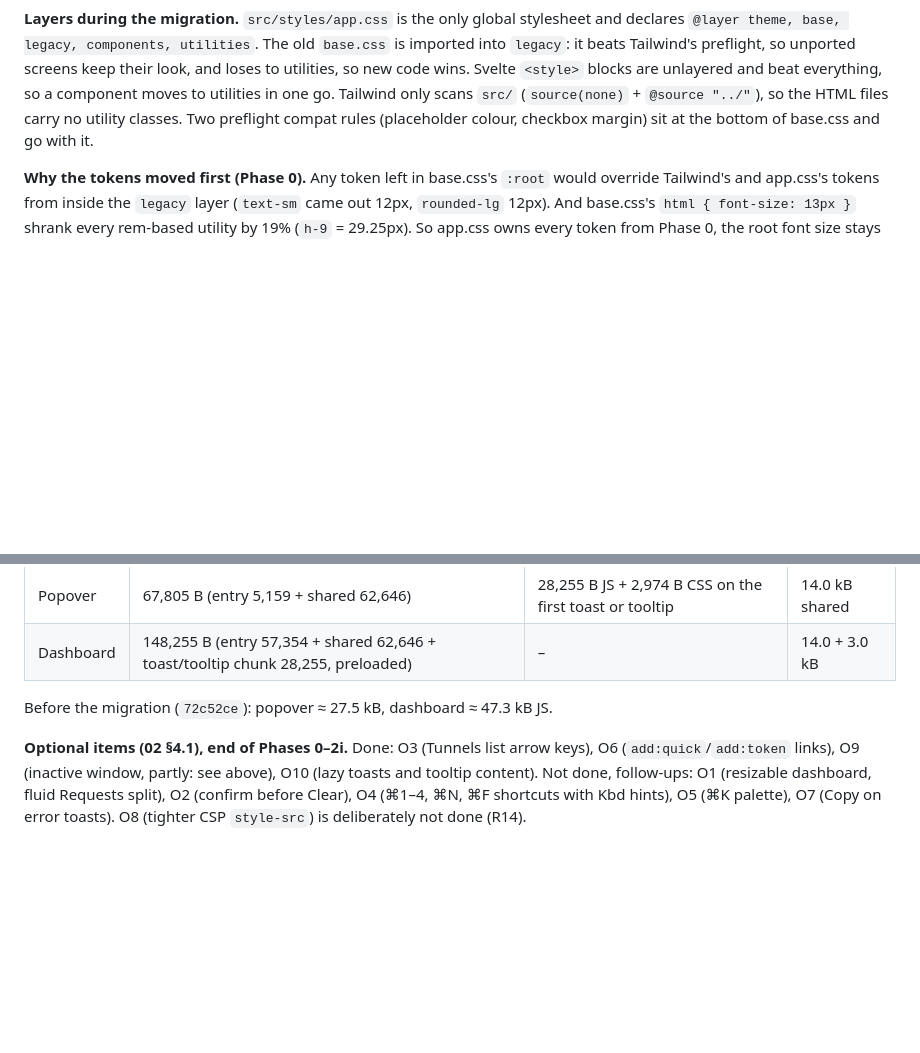
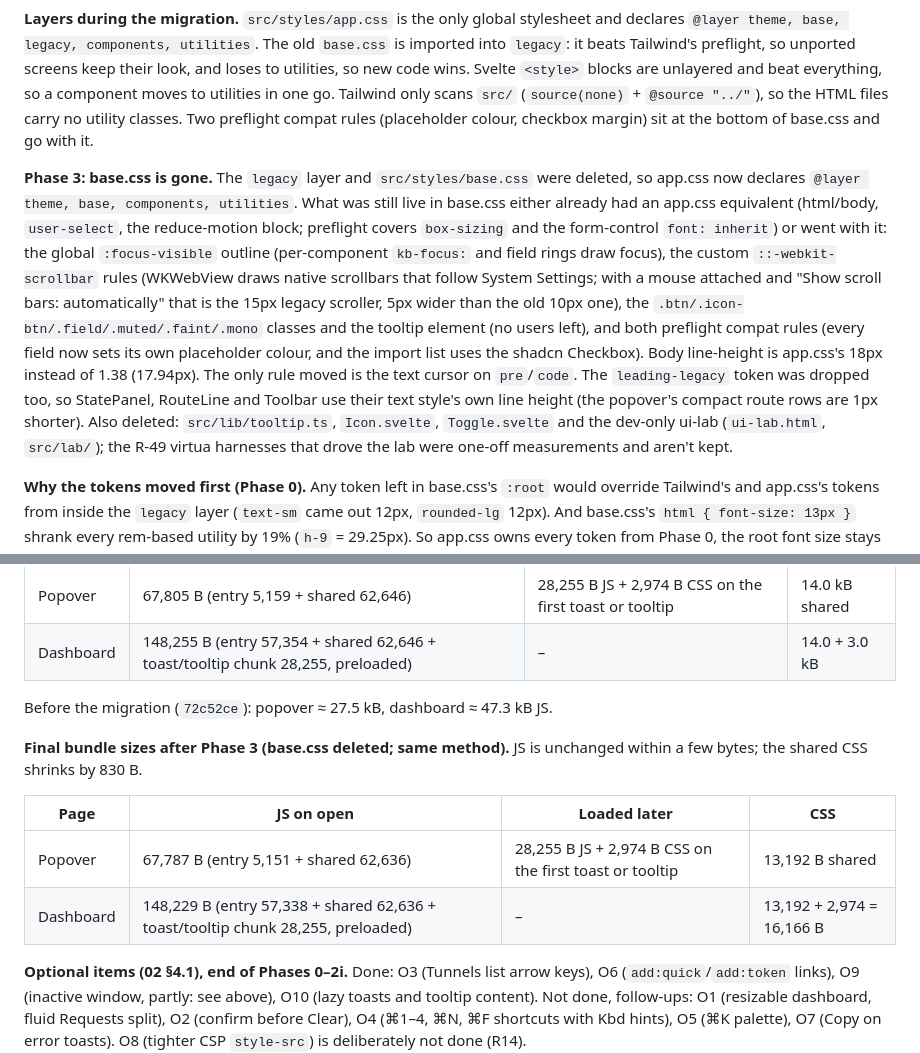
Before and after one commit to davidsonsns/underlane, a Markdown page: docs/decisions.md, 2 parts joined by grey strips. Drawn GitHub-style; blank space fills up the shorter version.

```diff
--- a/docs/decisions.md
+++ b/docs/decisions.md
@@ -326,6 +326,22 @@ component moves to utilities in one go. Tailwind only scans `src/` (`source(none
 `@source "../"`), so the HTML files carry no utility classes. Two preflight compat rules
 (placeholder colour, checkbox margin) sit at the bottom of base.css and go with it.
 
+**Phase 3: base.css is gone.** The `legacy` layer and `src/styles/base.css` were deleted, so
+app.css now declares `@layer theme, base, components, utilities`. What was still live in base.css
+either already had an app.css equivalent (html/body, `user-select`, the reduce-motion block;
+preflight covers `box-sizing` and the form-control `font: inherit`) or went with it: the global
+`:focus-visible` outline (per-component `kb-focus:` and field rings draw focus), the custom
+`::-webkit-scrollbar` rules (WKWebView draws native scrollbars that follow System Settings; with a
+mouse attached and "Show scroll bars: automatically" that is the 15px legacy scroller, 5px wider
+than the old 10px one), the `.btn/.icon-btn/.field/.muted/.faint/.mono` classes and the tooltip
+element (no users left), and both preflight compat rules (every field now sets its own placeholder
+colour, and the import list uses the shadcn Checkbox). Body line-height is app.css's 18px instead
+of 1.38 (17.94px). The only rule moved is the text cursor on `pre`/`code`. The `leading-legacy`
+token was dropped too, so StatePanel, RouteLine and Toolbar use their text style's own line
+height (the popover's compact route rows are 1px shorter). Also deleted: `src/lib/tooltip.ts`,
+`Icon.svelte`, `Toggle.svelte` and the dev-only ui-lab (`ui-lab.html`, `src/lab/`); the R-49
+virtua harnesses that drove the lab were one-off measurements and aren't kept.
+
 **Why the tokens moved first (Phase 0).** Any token left in base.css's `:root` would override
 Tailwind's and app.css's tokens from inside the `legacy` layer (`text-sm` came out 12px,
 `rounded-lg` 12px). And base.css's `html { font-size: 13px }` shrank every rem-based utility by
@@ -608,6 +624,14 @@ CSS ≤ 20 kB per page.
 
 Before the migration (`72c52ce`): popover ≈ 27.5 kB, dashboard ≈ 47.3 kB JS.
 
+**Final bundle sizes after Phase 3 (base.css deleted; same method).** JS is unchanged within a
+few bytes; the shared CSS shrinks by 830 B.
+
+| Page | JS on open | Loaded later | CSS |
+|---|---|---|---|
+| Popover | 67,787 B (entry 5,151 + shared 62,636) | 28,255 B JS + 2,974 B CSS on the first toast or tooltip | 13,192 B shared |
+| Dashboard | 148,229 B (entry 57,338 + shared 62,636 + toast/tooltip chunk 28,255, preloaded) | – | 13,192 + 2,974 = 16,166 B |
+
 **Optional items (02 §4.1), end of Phases 0–2i.** Done: O3 (Tunnels list arrow keys), O6
 (`add:quick`/`add:token` links), O9 (inactive window, partly: see above), O10 (lazy toasts and
 tooltip content). Not done, follow-ups: O1 (resizable dashboard, fluid Requests split), O2
```
Also changed, not shown: README.md (+10 -3 lines), docs/verification.md (+37 -0 lines).
